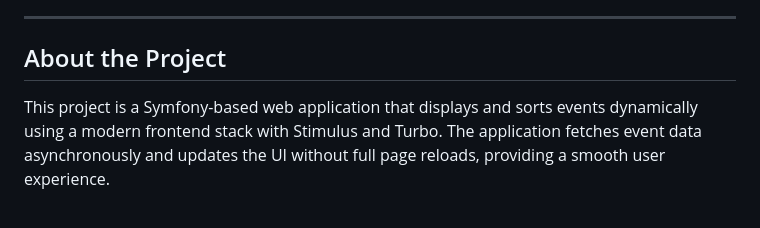
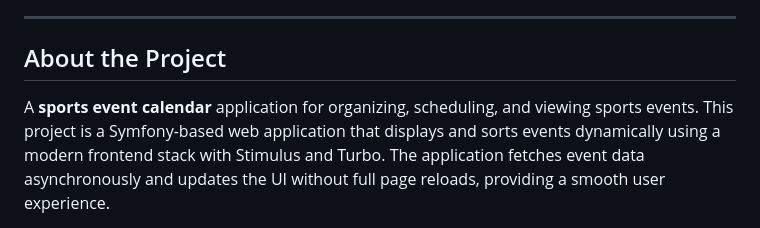
Before and after one commit to valeriinikolaichuk/sportradar_coding_task, a Markdown page: README.md, the part around the change. GitHub-like rendering.

```diff
--- a/README.md
+++ b/README.md
@@ -19,6 +19,7 @@
 
 ## About the Project
 
+A **sports event calendar** application for organizing, scheduling, and viewing sports events.
 This project is a Symfony-based web application that displays and sorts events dynamically using a modern frontend stack with Stimulus and Turbo.
 The application fetches event data asynchronously and updates the UI without full page reloads, providing a smooth user experience.
 
```
